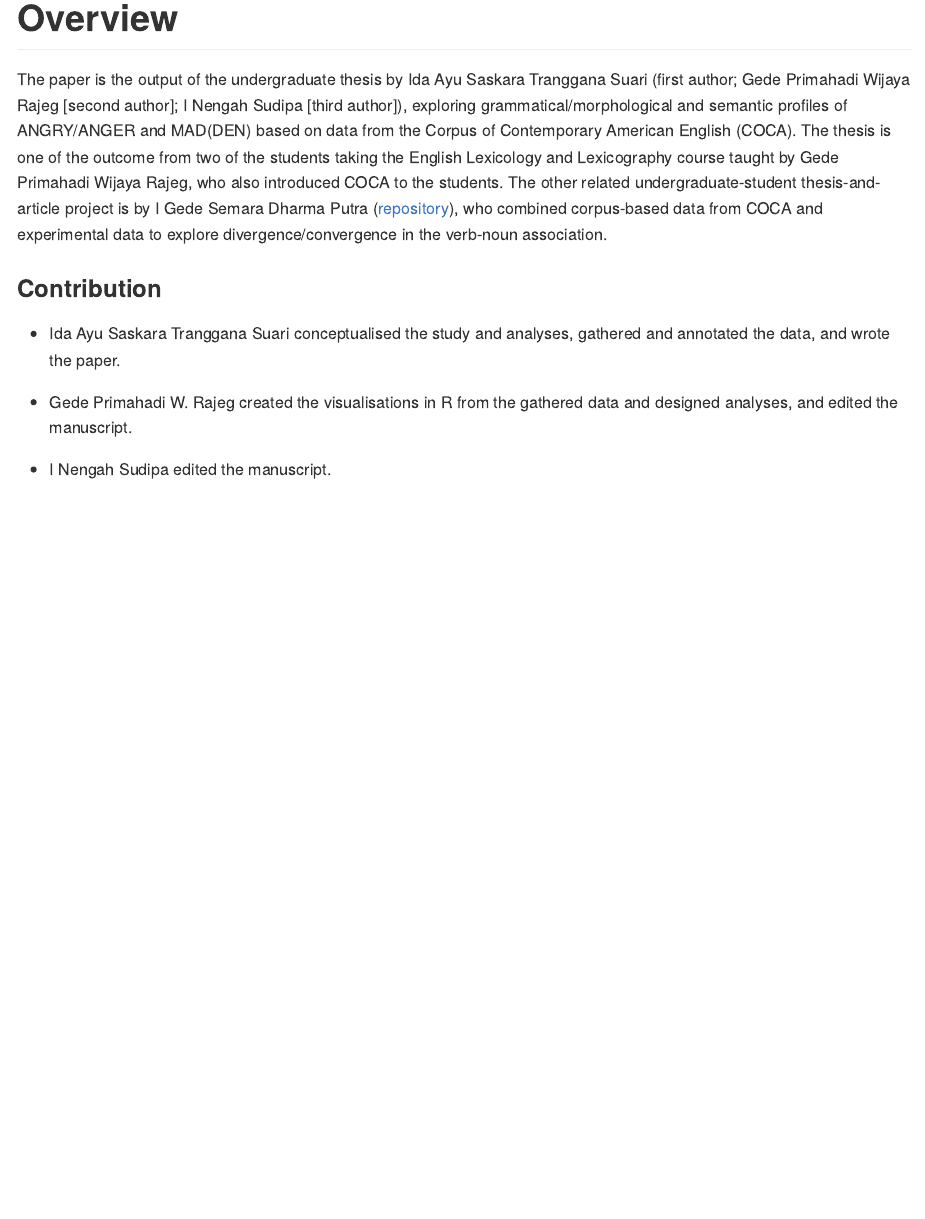
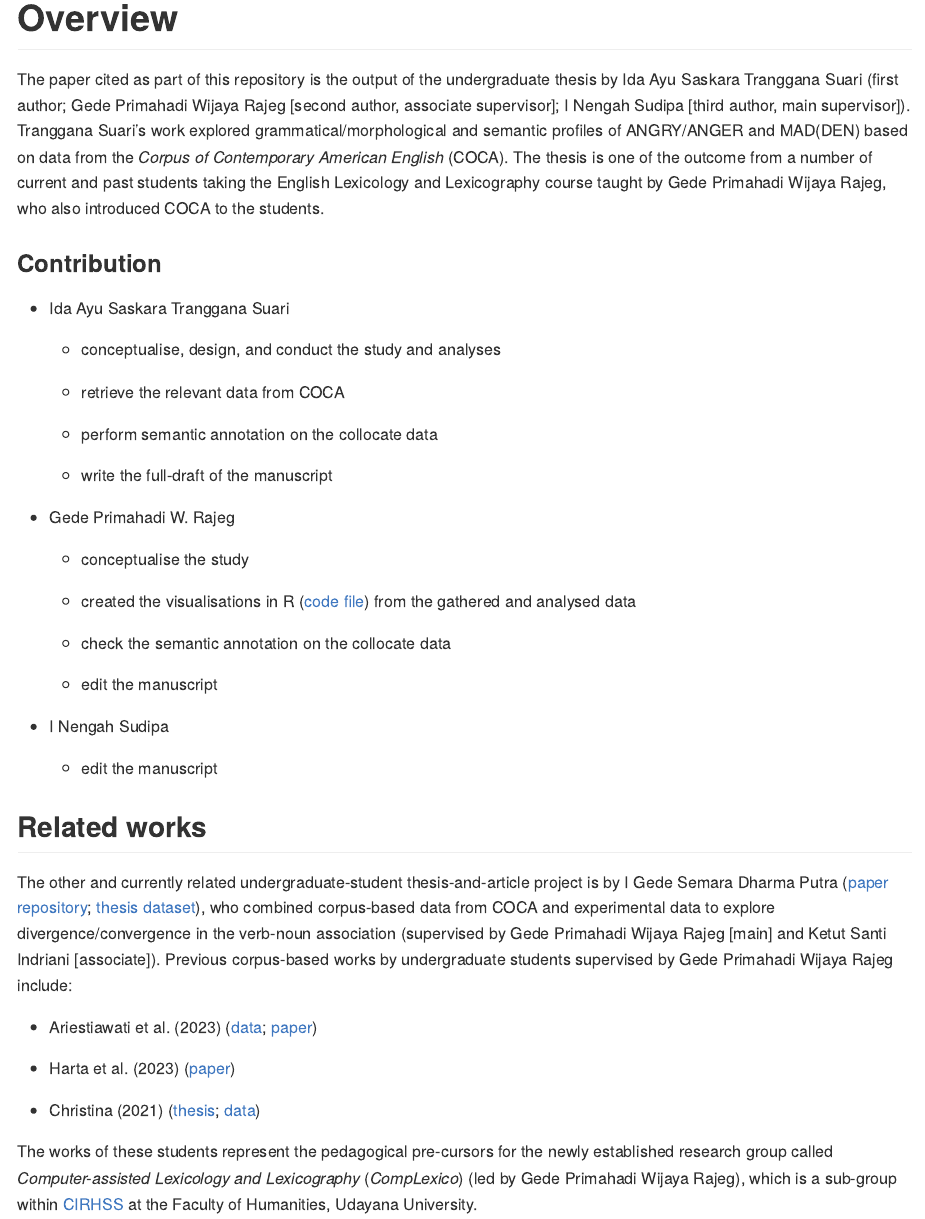
Before and after one commit to cirhss/anger-mad-coca, an R Markdown document (README.Rmd): the page in a window 1100 px wide, from its top. The pictures show the output file README.md that the author committed with the source, drawn offline in the style of GitHub.

Commit message:
Update README.

```diff
--- a/README.Rmd
+++ b/README.Rmd
@@ -13,12 +13,42 @@ knitr::opts_chunk$set(
 
 # Overview
 
-The paper is the output of the undergraduate thesis by Ida Ayu Saskara Tranggana Suari (first author; Gede Primahadi Wijaya Rajeg [second author]; I Nengah Sudipa [third author]), exploring grammatical/morphological and semantic profiles of ANGRY/ANGER and MAD(DEN) based on data from the Corpus of Contemporary American English (COCA). The thesis is one of the outcome from two of the students taking the English Lexicology and Lexicography course taught by Gede Primahadi Wijaya Rajeg, who also introduced COCA to the students. The other related undergraduate-student thesis-and-article project is by I Gede Semara Dharma Putra ([repository](https://github.com/gederajeg/verb-noun-association)), who combined corpus-based data from COCA and experimental data to explore divergence/convergence in the verb-noun association.
+The paper cited as part of this repository is the output of the undergraduate thesis by Ida Ayu Saskara Tranggana Suari (first author; Gede Primahadi Wijaya Rajeg [second author, associate supervisor]; I Nengah Sudipa [third author, main supervisor]). Tranggana Suari's work explored grammatical/morphological and semantic profiles of ANGRY/ANGER and MAD(DEN) based on data from the *Corpus of Contemporary American English* (COCA). The thesis is one of the outcome from a number of current and past students taking the English Lexicology and Lexicography course taught by Gede Primahadi Wijaya Rajeg, who also introduced COCA to the students.
 
 ### Contribution
 
-- Ida Ayu Saskara Tranggana Suari conceptualised the study and analyses, gathered and annotated the data, and wrote the paper.
+- Ida Ayu Saskara Tranggana Suari
 
-- Gede Primahadi W. Rajeg created the visualisations in R from the gathered data and designed analyses, and edited the manuscript.
+    - conceptualise, design, and conduct the study and analyses
 
-- I Nengah Sudipa edited the manuscript.
+    - retrieve the relevant data from COCA
+
+    - perform semantic annotation on the collocate data
+
+    - write the full-draft of the manuscript
+
+- Gede Primahadi W. Rajeg
+
+    - conceptualise the study
+
+    - created the visualisations in R ([code file](https://github.com/cirhss/anger-mad-coca/blob/main/analyses.R)) from the gathered and analysed data
+
+    - check the semantic annotation on the collocate data
+
+    - edit the manuscript
+
+- I Nengah Sudipa
+
+    - edit the manuscript
+
+## Related works
+
+The other and currently related undergraduate-student thesis-and-article project is by I Gede Semara Dharma Putra ([paper repository](https://github.com/gederajeg/verb-noun-association); [thesis dataset](https://doi.org/10.6084/m9.figshare.25560714)), who combined corpus-based data from COCA and experimental data to explore divergence/convergence in the verb-noun association (supervised by Gede Primahadi Wijaya Rajeg [main] and Ketut Santi Indriani [associate]). Previous corpus-based works by undergraduate students supervised by Gede Primahadi Wijaya Rajeg include:
+
+- Ariestiawati et al. (2023) ([data](https://doi.org/10.6084/m9.figshare.23640270); [paper](https://doi.org/10.59024/ijellacush.v1i2.135))
+
+- Harta et al. (2023) ([paper](https://pbsi-upr.id/index.php/ijellacush/article/view/194))
+
+- Christina (2021) ([thesis](https://doi.org/10.6084/m9.figshare.19665804); [data](https://doi.org/10.6084/m9.figshare.14701392))
+
+The works of these students represent the pedagogical pre-cursors for the newly established research group called *Computer-assisted Lexicology and Lexicography* (*CompLexico*) (led by Gede Primahadi Wijaya Rajeg), which is a sub-group within [CIRHSS](http://www.cirhss.org) at the Faculty of Humanities, Udayana University.
```
Also changed, not shown: README.md.
